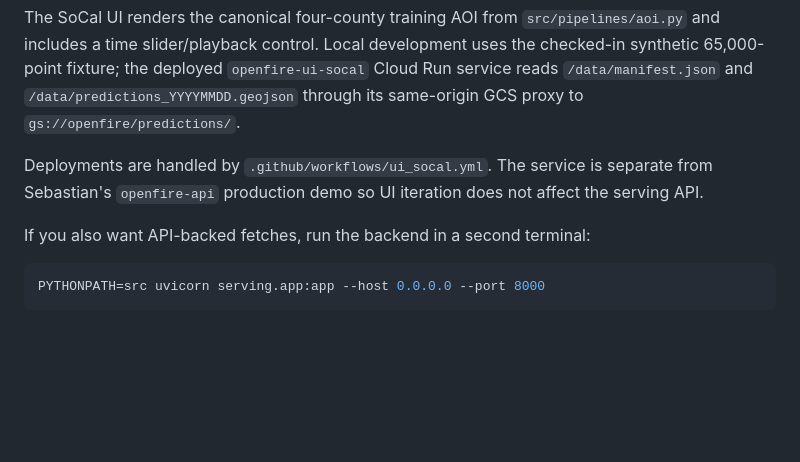
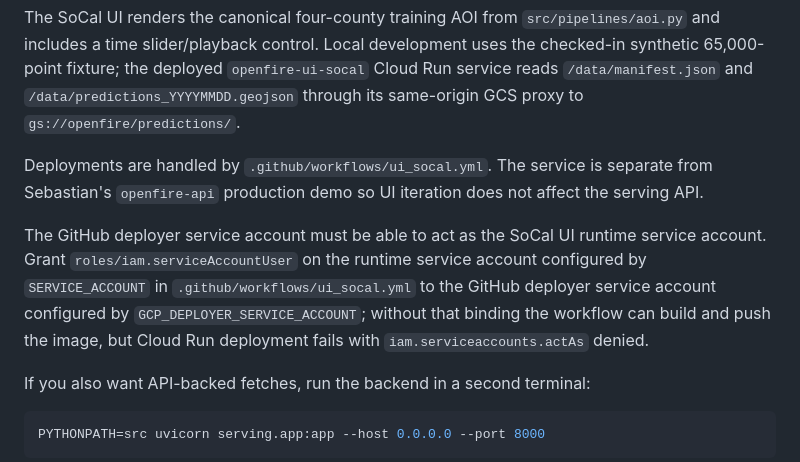
Before and after one commit to tkovalcik/openfire, a Markdown page: README.md, the part around the change. GitHub-like rendering; blank space fills up the shorter version.

Commit message:
Document SoCal UI deployer IAM

````diff
--- a/README.md
+++ b/README.md
@@ -434,6 +434,13 @@ Deployments are handled by `.github/workflows/ui_socal.yml`. The service is sepa
 from Sebastian's `openfire-api` production demo so UI iteration does not affect the
 serving API.
 
+The GitHub deployer service account must be able to act as the SoCal UI runtime
+service account. Grant `roles/iam.serviceAccountUser` on the runtime service
+account configured by `SERVICE_ACCOUNT` in `.github/workflows/ui_socal.yml` to
+the GitHub deployer service account configured by `GCP_DEPLOYER_SERVICE_ACCOUNT`;
+without that binding the workflow can build and push the image, but Cloud Run
+deployment fails with `iam.serviceaccounts.actAs` denied.
+
 If you also want API-backed fetches, run the backend in a second terminal:
 
 ```bash
````
Also changed, not shown: docs/ARCHITECTURE.md (+1 -1 lines).
